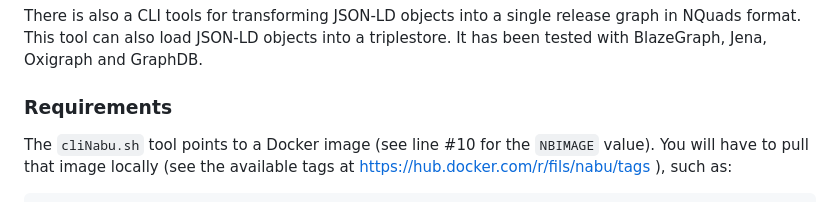
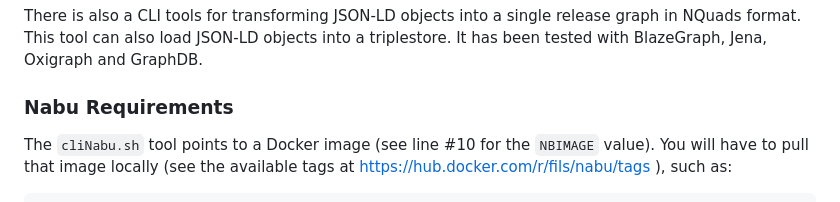
Before and after one commit to gleanerio/archetype, a Markdown page: docs/quickstart.md, the part around the change. Drawn GitHub-style.

```diff
--- a/docs/quickstart.md
+++ b/docs/quickstart.md
@@ -79,7 +79,7 @@ from inside that `rundir` folder, which will use the config located there.
 There is also a CLI tools for transforming JSON-LD objects into a single release graph in NQuads format.
 This tool can also load JSON-LD objects into a triplestore.  It has been tested with BlazeGraph, Jena, Oxigraph and GraphDB.
 
-### Requirements
+### Nabu Requirements
 
 The `cliNabu.sh` tool points to a Docker image (see line #10 for the `NBIMAGE` value).
 You will have to pull that image locally (see the available tags at https://hub.docker.com/r/fils/nabu/tags ),
```
